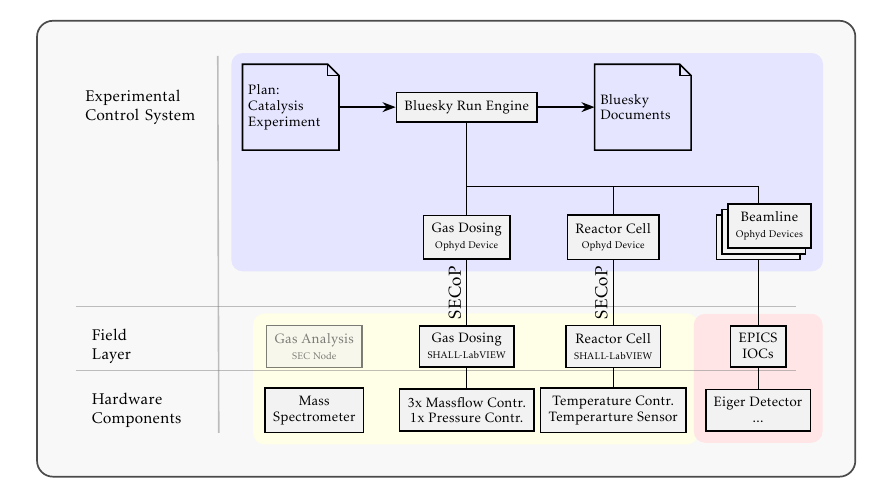
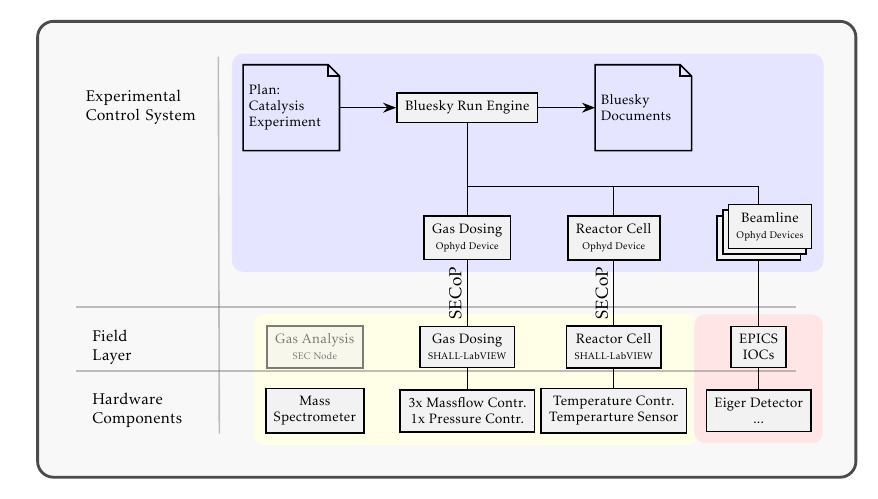
Before and after one commit to Bilchreis/secop-img, a LaTeX figure (rockit-sample-env/rockit-sample-env.tex): the whole page. Compiled offline with pdfLaTeX.

Commit message:
rock it sample env border

```diff
--- a/rockit-sample-env/rockit-sample-env.tex
+++ b/rockit-sample-env/rockit-sample-env.tex
@@ -125,7 +125,7 @@
 	\end{pgfonlayer}
 
 		\begin{pgfonlayer}{bbackground layer}
-		\node [box,inner sep=2em,line width=0.3mm,fit = {(sample_env)(beam)(bluesky_env)(ecs)}]	(all){};
+		\node [box,inner sep=2em,line width=0.5mm,fit = {(sample_env)(beam)(bluesky_env)(ecs)}]	(all){};
 \end{pgfonlayer}
 
 
```
